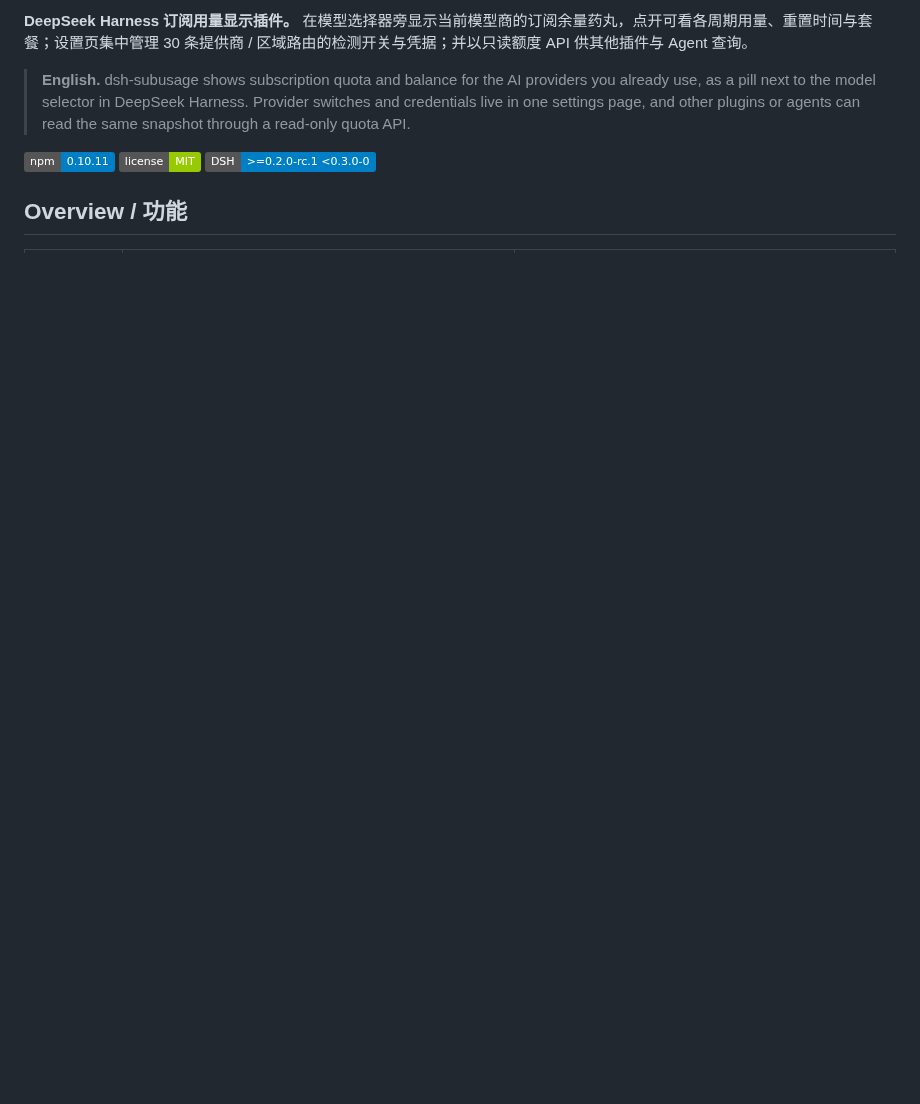
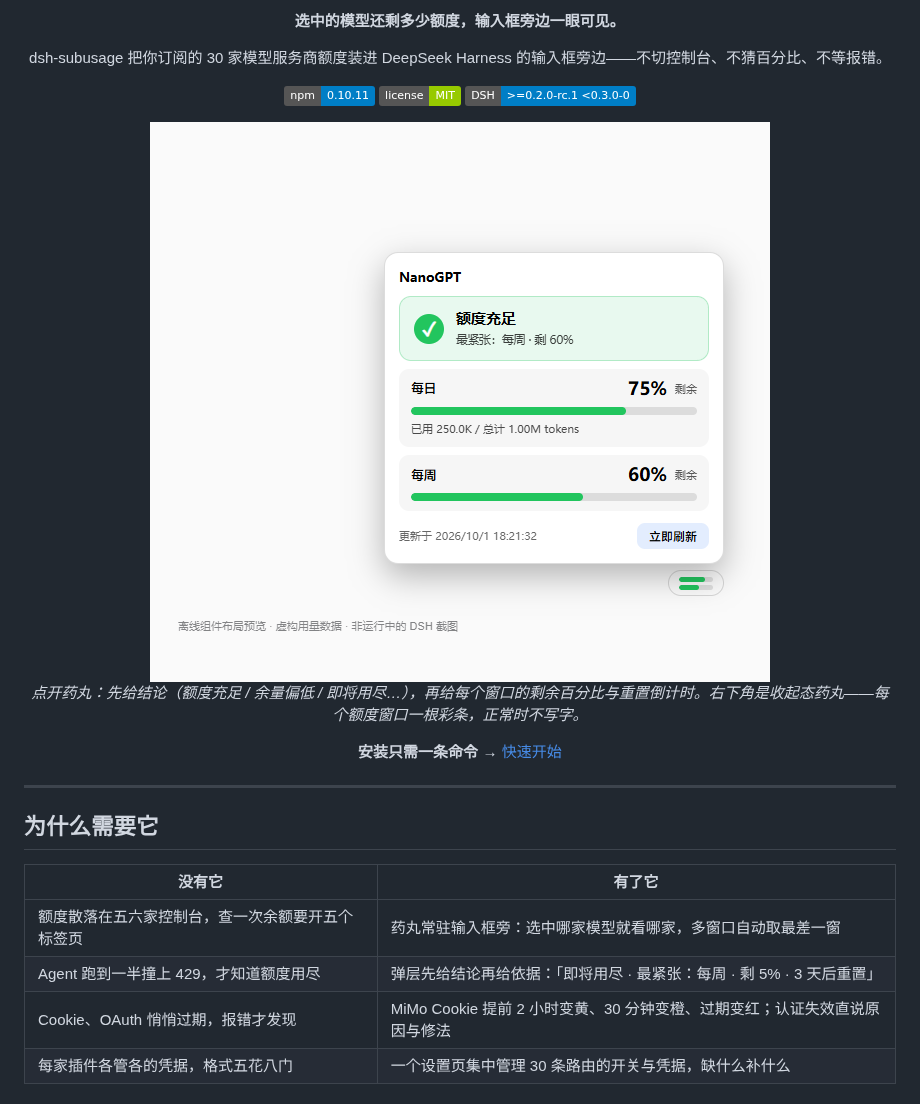
Before and after one commit to KouzakiUmi/dsh-subusage, a Markdown page: README.md, the part around one of its changes. GitHub-like rendering; badges without logos; blank space fills up the shorter version.

```diff
--- a/README.md
+++ b/README.md
@@ -4,10 +5,27 @@
 
-**DeepSeek Harness 订阅用量显示插件。** 在模型选择器旁显示当前模型商的订阅余量药丸，点开可看各周期用量、重置时间与套餐；设置页集中管理 30 条提供商 / 区域路由的检测开关与凭据；并以只读额度 API 供其他插件与 Agent 查询。
+  **选中的模型还剩多少额度，输入框旁边一眼可见。**
 
-> **English.** dsh-subusage shows subscription quota and balance for the AI providers you already use, as a pill next to the model selector in DeepSeek Harness. Provider switches and credentials live in one settings page, and other plugins or agents can read the same snapshot through a read-only quota API.
+  dsh-subusage 把你订阅的 30 家模型服务商额度装进 DeepSeek Harness 的输入框旁边——不切控制台、不猜百分比、不等报错。
 
-[![npm version](https://img.shields.io/badge/npm-0.10.11-blue)](https://www.npmjs.com/package/dsh-subusage)
-[![license](https://img.shields.io/badge/license-MIT-green)](#license--security--许可与安全)
-[![DSH](https://img.shields.io/badge/DSH-%3E%3D0.2.0--rc.1%20%3C0.3.0--0-informational)](#compatibility--兼容性)
+  [![npm version](https://img.shields.io/badge/npm-0.10.11-blue)](https://www.npmjs.com/package/dsh-subusage)
+  [![license](https://img.shields.io/badge/license-MIT-green)](#license--security--许可与安全)
+  [![DSH](https://img.shields.io/badge/DSH-%3E%3D0.2.0--rc.1%20%3C0.3.0--0-informational)](#compatibility--兼容性)
 
-## Overview / 功能
+  <img src="https://raw.githubusercontent.com/KouzakiUmi/dsh-subusage/main/assets/screenshots/usage-popover-light.png" width="640" alt="浅色用量弹层（离线预览）">
+
+  *点开药丸：先给结论（额度充足 / 余量偏低 / 即将用尽…），再给每个窗口的剩余百分比与重置倒计时。右下角是收起态药丸——每个额度窗口一根彩条，正常时不写字。*
+
+  **安装只需一条命令** → [快速开始](#快速开始)
+</div>
+
+---
+
+## 为什么需要它
+
+| 没有它 | 有了它 |
+|---|---|
+| 额度散落在五六家控制台，查一次余额要开五个标签页 | 药丸常驻输入框旁：选中哪家模型就看哪家，多窗口自动取最差一窗 |
+| Agent 跑到一半撞上 429，才知道额度用尽 | 弹层先给结论再给依据：「即将用尽 · 最紧张：每周 · 剩 5% · 3 天后重置」 |
+| Cookie、OAuth 悄悄过期，报错才发现 | MiMo Cookie 提前 2 小时变黄、30 分钟变橙、过期变红；认证失效直说原因与修法 |
+| 每家插件各管各的凭据，格式五花八门 | 一个设置页集中管理 30 条路由的开关与凭据，缺什么补什么 |
+
```
Also changed, not shown: other parts of README.md (+57 -23 lines), assets/screenshots/pill-states-dark.png (added), assets/screenshots/pill-states-light.png (added), 1 other file.
